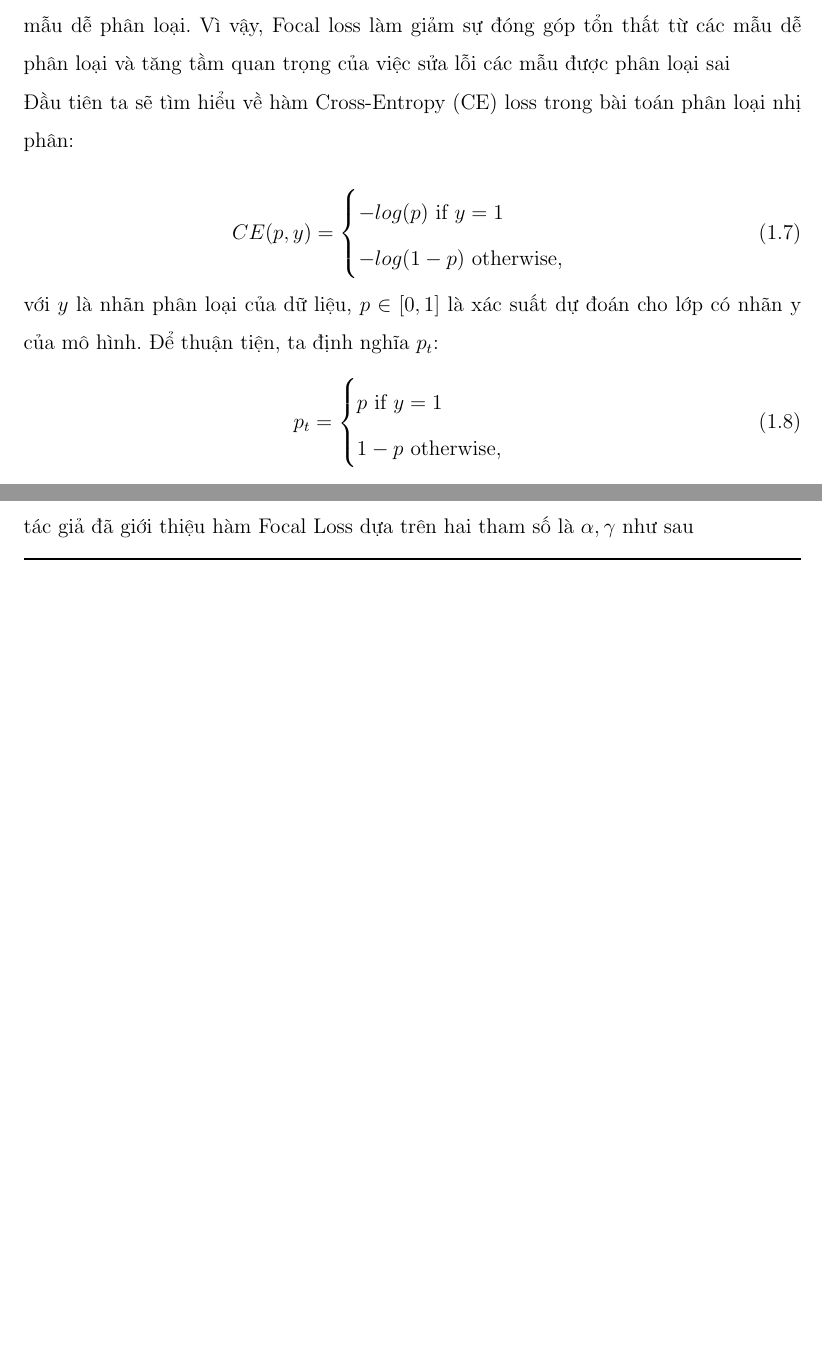
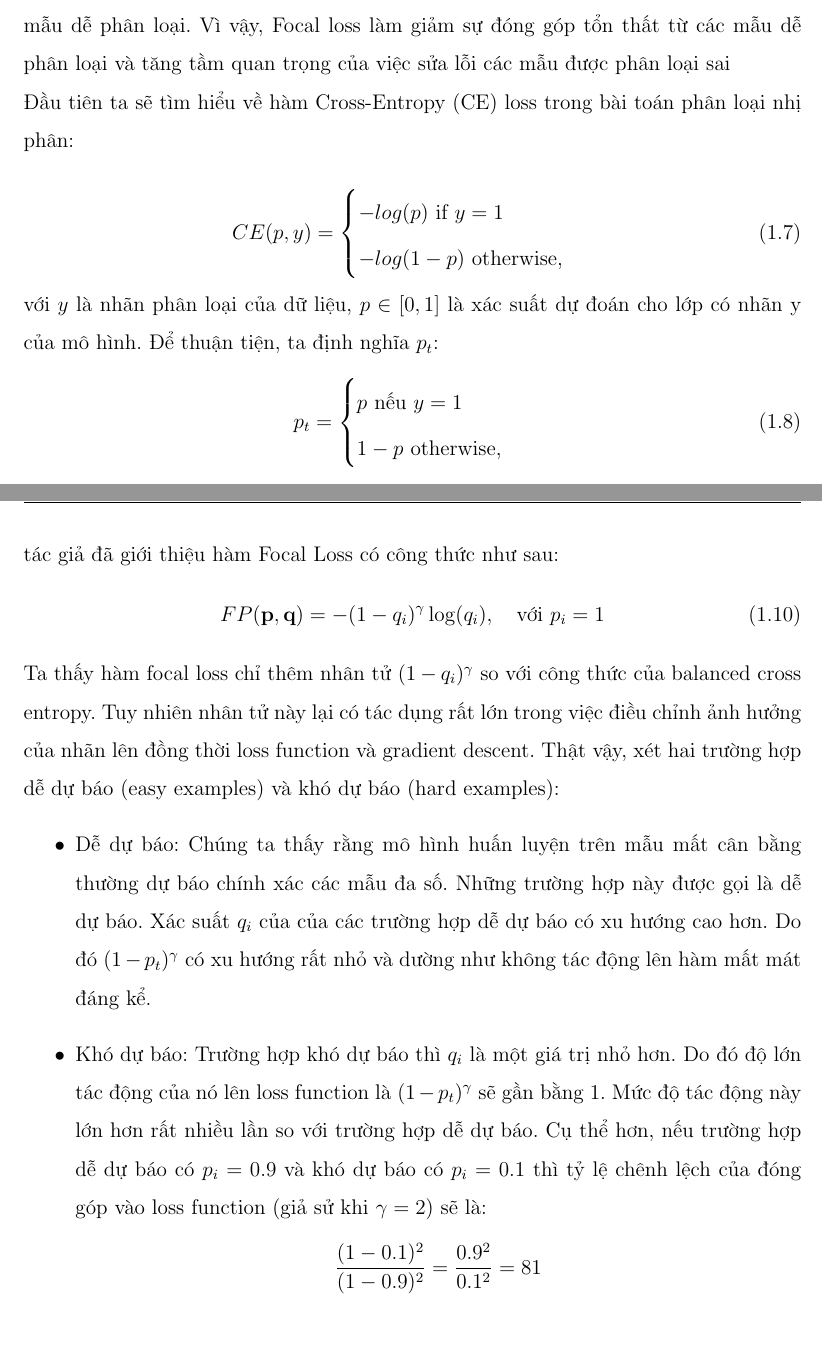
Before and after one commit to ronaldocr9803/DATN_Latex, a LaTeX document (baocao.tex): two parts of pages 30 and 31 of 47 before the commit and two parts of pages 30 and 32 of 48 after it, joined at a grey line, cut so that both start at the same text, the shorter picture padded with empty space. Compiled offline with pdfLaTeX.

Commit message:
add focal loss

```diff
--- a/baocao.tex
+++ b/baocao.tex
@@ -544,7 +544,7 @@ với $y$ là nhãn phân loại của dữ liệu,  $p \in [0, 1]$ là xác su
 \begin{equation}
 p_t =
 \begin{cases}
-p \textrm{     if      }  y =1 \\
+p \textrm{    nếu      }  y =1 \\
 1-p \textrm{     otherwise,      }
 \end{cases}
 \end{equation}
@@ -565,5 +565,15 @@ BCE(\mathbf{p}, \mathbf{q}) = -\alpha_i\log(q_i),~~~ \text{với} ~ p_i=1
 \end{equation}
 
 hàm mất mát này là một mở rộng nhỏ của CE loss mà tác giả của bài báo coi là cơ sở cho đề xuất hàm mất mát mới: Focal loss. Focal loss là hàm loss function lần đầu được giới thiệu trong RetinaNet. Hàm loss function này đã chứng minh được tính hiệu quả trong các bài toán object detection. Đây là lớp bài toán có sự mất cân bằng nghiêm trọng giữa hai class positive (các bounding box có chứa object) và negative (các bounding box không chứa object). Thường thì negative có số lượng lớn hơn positive rất nhiều. Lấy ví dụ như hình \ref{fig:pos-neg}: Chỉ có 4 bounding box thuộc positive (đường viền in đậm), các trường hợp còn lại thuộc nhóm negative. \\
-Do đó nếu áp dụng loss function là hàm cross entropy sẽ giảm độ chính xác khi dự báo các bounding box có chứa object. Trong bài báo Focal Loss for Dense Object Detection tác giả đã giới thiệu hàm Focal Loss dựa trên hai tham số là $\alpha, \gamma$ như sau
+Do đó nếu áp dụng loss function là hàm cross entropy sẽ giảm độ chính xác khi dự báo các bounding box có chứa object. Trong bài báo Focal Loss for Dense Object Detection tác giả đã giới thiệu hàm Focal Loss có công thức như sau:
+\begin{equation}
+	FP(\mathbf{p}, \mathbf{q}) = - (1-q_i)^{\gamma} \log(q_i), ~~~ \text{với} ~ p_i=1
+\end{equation}
+Ta thấy hàm focal loss chỉ thêm nhân tử $(1-q_i)^{\gamma}$ so với công thức của balanced cross entropy. Tuy nhiên nhân tử này lại có tác dụng rất lớn trong việc điều chỉnh ảnh hưởng của nhãn lên đồng thời loss function và gradient descent. Thật vậy, xét hai trường hợp dễ dự báo (easy examples) và khó dự báo (hard examples):
+\begin{itemize}
+	\item Dễ dự báo: Chúng ta thấy rằng mô hình huấn luyện trên mẫu mất cân bằng thường dự báo chính xác các mẫu đa số. Những trường hợp này được gọi là dễ dự báo. Xác suất $q_i$ của của các trường hợp dễ dự báo có xu hướng cao hơn. Do đó $(1-p_t)^{\gamma}$  có xu hướng rất nhỏ và dường như không tác động lên hàm mất mát đáng kể.
+	\item Khó dự báo: Trường hợp khó dự báo thì  $q_i$  là một giá trị nhỏ hơn. Do đó độ lớn tác động của nó lên loss function là $(1-p_t)^{\gamma}$ sẽ gần bằng 1. Mức độ tác động này lớn hơn rất nhiều lần so với trường hợp dễ dự báo. Cụ thể hơn, nếu trường hợp dễ dự báo có $p_i = 0.9$ và khó dự báo có $p_i = 0.1$ thì tỷ lệ chênh lệch của đóng góp vào loss function (giả sử khi $\gamma=2$) sẽ là:
+ \begin{equation*}
+ 	\frac{(1-0.1)^2}{(1-0.9)^2} = \frac{0.9^2}{0.1^2} = 81
+ \end{equation*}
 
```
Also changed, not shown: baocao.tex (4 more changed lines), 5 other files.
